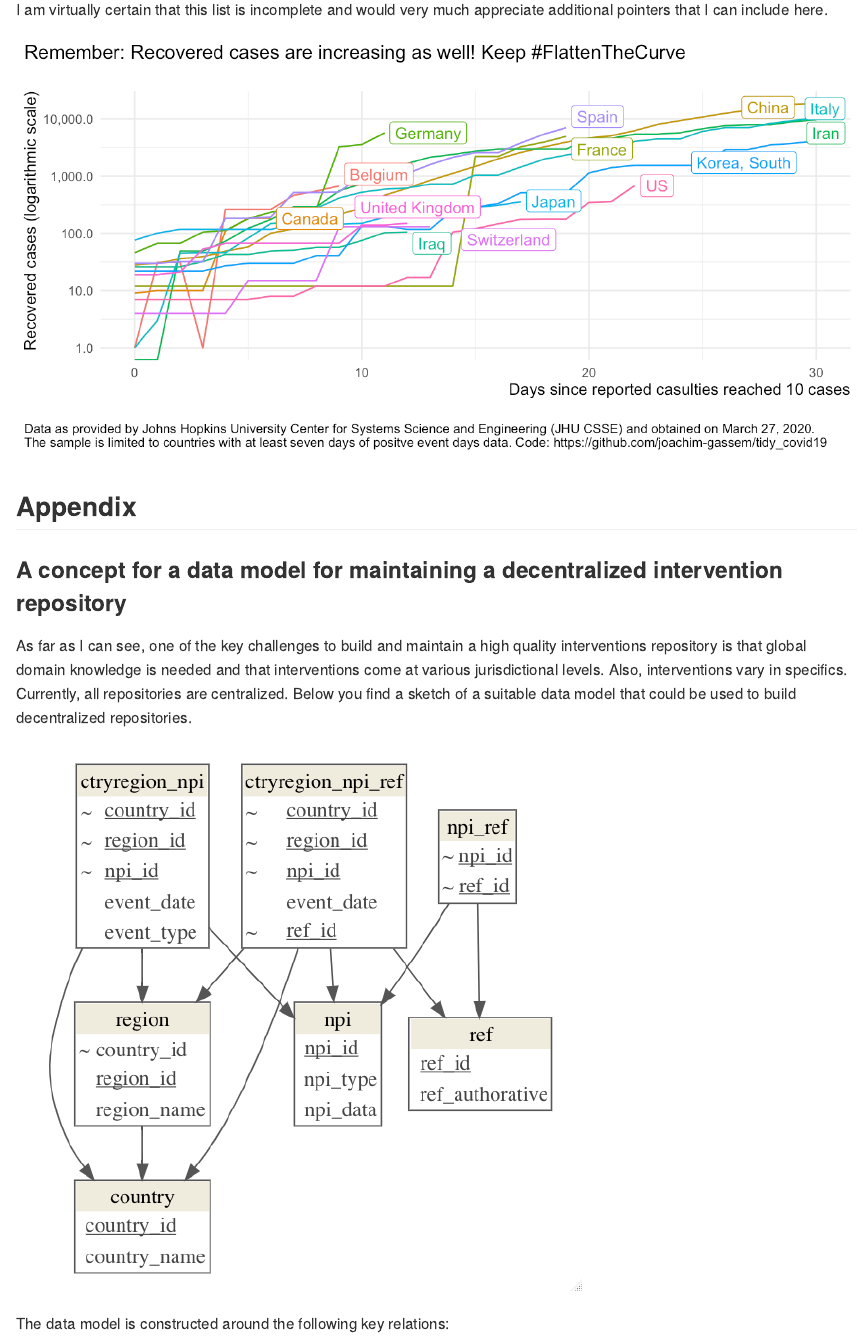
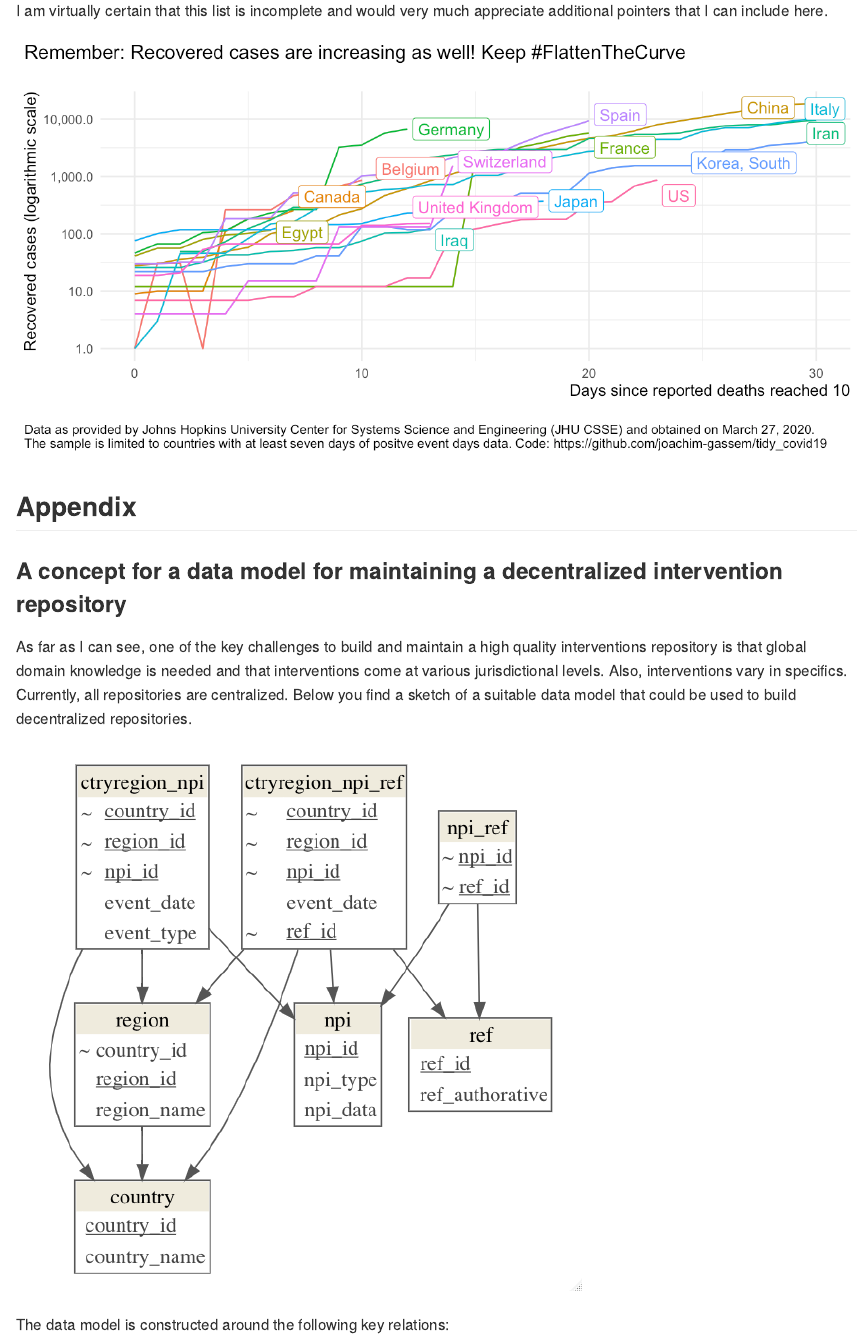
Before and after one commit to joachim-gassen/tidy_covid19, an R Markdown document (README.Rmd): the page in a window 1100 px wide, from 1630 px down before the commit and from 1730 px down after it, so that both start at the same text. The pictures show the output file README.md that the author committed with the source, drawn offline in the style of GitHub.

```diff
--- a/code/descriptive_analyses.R
+++ b/code/descriptive_analyses.R
@@ -115,8 +119,12 @@
   ) +
   gg_my_blob_deaths
 
-ggplot(df_deaths %>% filter (edate_deaths <= 30,
-                                max(recovered) >= 100),
+ggplot(df_deaths %>%
+         filter(
+           recovered > 0,
+           edate_deaths <= 30,
+           max(recovered) >= 100
+         ),
        aes(x = edate_deaths, color = country, y = recovered)) +
   geom_line() +
   gg_my_blob_deaths +
@@ -170,7 +178,7 @@
 
 # --- Some descriptives for the implentation of NPIs over time -----------------
 
-read_csv("data/npi_acaps.csv", col_types = cols()) %>%
+read_csv("data/acaps_npi.csv", col_types = cols()) %>%
   mutate(npi_date = ymd(date_implemented)) %>%
   rename(npi_type = category) %>%
   mutate(
--- a/code/import_jhu_ccse_covid19_data.R
+++ b/code/import_jhu_csse_covid19_data.R
@@ -56,4 +56,4 @@
   left_join(jhd_countries, by = "iso3c") %>%
   select(country, iso3c, date, confirmed, deaths, recovered) -> jh_covid19_data
 
-write_csv(jh_covid19_data, "data/jh_covid19_data_ctry_level_long_format.csv")
+write_csv(jh_covid19_data, "data/jh_covid19_ctry_level.csv")
--- a/code/import_wbank_data.R
+++ b/code/import_wbank_data.R
@@ -59,4 +59,4 @@
     life_expectancy = last(na.omit(SP.DYN.LE00.IN))
   ) %>% left_join(wb_data %>% select(iso3c, region, income) %>% distinct()) -> wb_cs
 
-write_csv(wb_cs, "data/wbank_data.csv")
+write_csv(wb_cs, "data/wbank.csv")
--- a/code/merge_data.R
+++ b/code/merge_data.R
@@ -1,11 +1,11 @@
 library(tidyverse)
 library(lubridate)
 
-cases <- read_csv("data/jh_covid19_data_ctry_level_long_format.csv",
+cases <- read_csv("data/jh_covid19_ctry_level.csv",
                   col_types = cols()) %>%
   mutate(date = ymd(date))
 
-read_csv("data/npi_acaps.csv", col_types = cols()) %>%
+read_csv("data/acaps_npi.csv", col_types = cols()) %>%
   mutate(npi_date = ymd(date_implemented)) %>%
   rename (npi_type = category) %>%
   select(iso3c, npi_date, npi_type) -> npi
@@ -56,8 +56,8 @@
     by = c("iso3c", "date")
   ) %>%
   left_join(
-    read_csv("data/wbank_data.csv", col_types = cols()),
+    read_csv("data/wbank.csv", col_types = cols()),
     by = "iso3c"
   )  -> raw_sample
 
-write_csv(raw_sample, "data/merged_data.csv")
+write_csv(raw_sample, "data/merged.csv")
```
Also changed, not shown: README.Rmd (+1 -0 lines), code/import_acaps_npi_data.R (+1 -1 lines), README.md, media/recoveries.png, code/descriptive_analyses.R (6 more changed lines), 1 other file.
